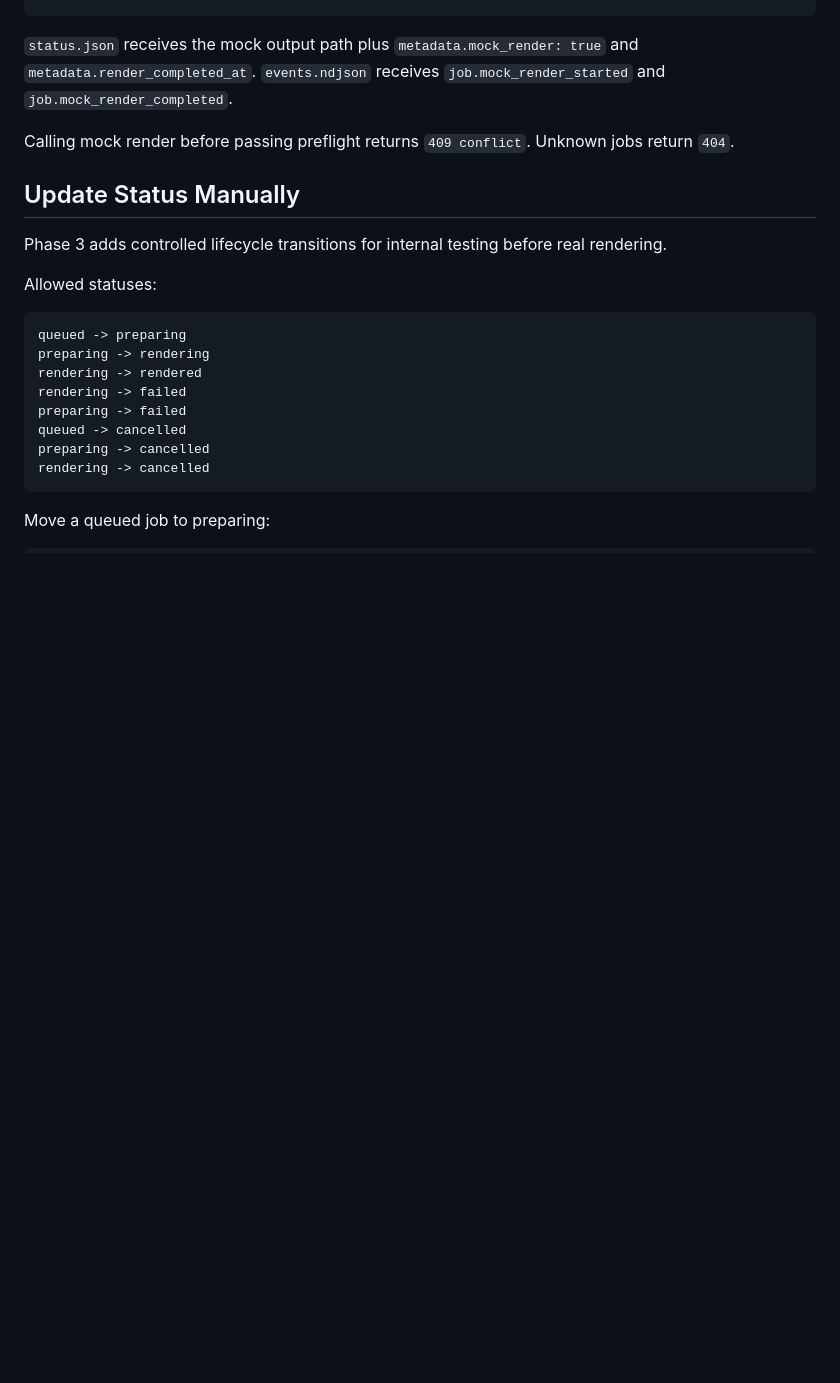
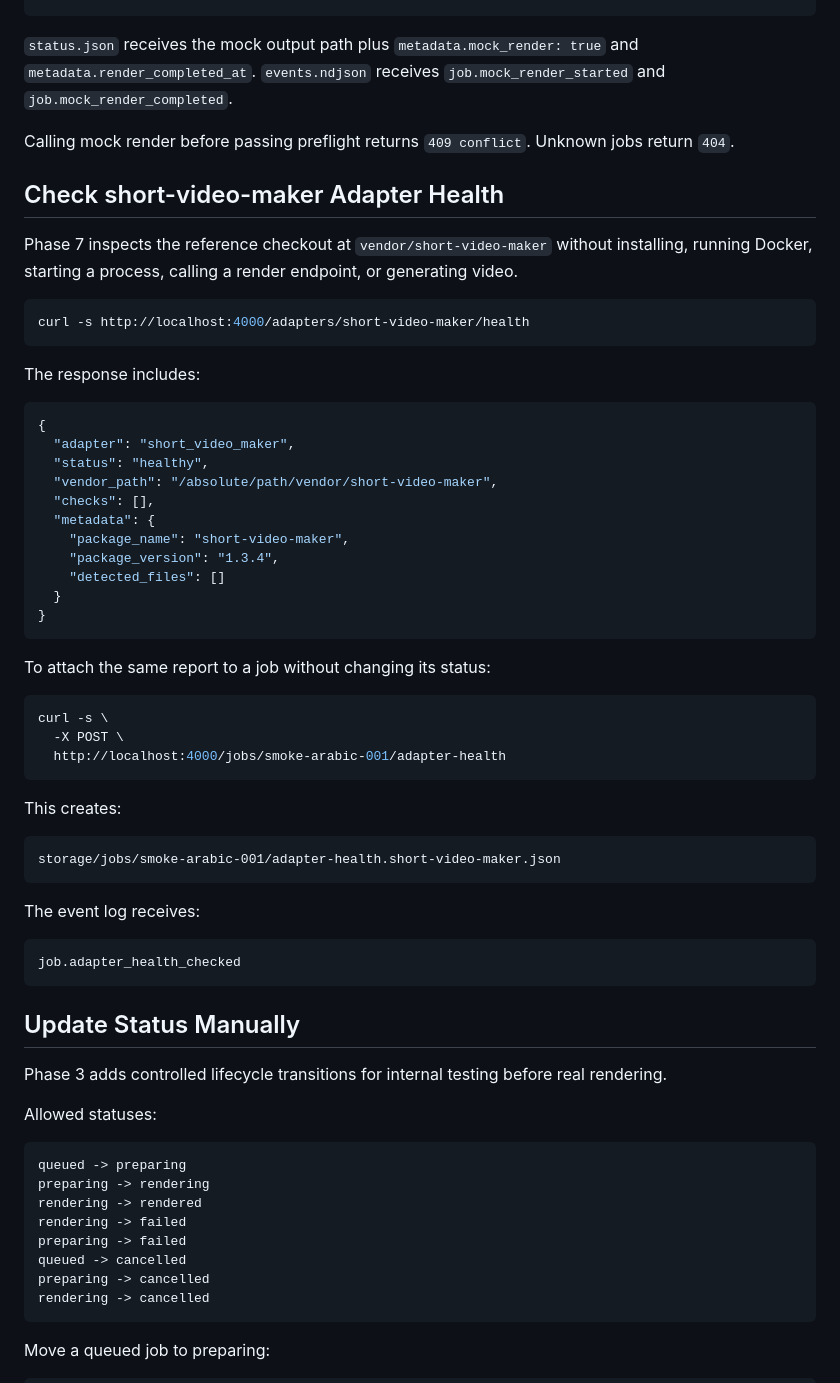
Before and after one commit to An88230/RAIZ_VIDEO, a Markdown page: docs/LOCAL_RUN.md, the part around the change. GitHub-like rendering; blank space fills up the shorter version.

````diff
--- a/docs/LOCAL_RUN.md
+++ b/docs/LOCAL_RUN.md
@@ -197,6 +197,50 @@ This is a mock render artifact. No video was generated.
 
 Calling mock render before passing preflight returns `409 conflict`. Unknown jobs return `404`.
 
+## Check short-video-maker Adapter Health
+
+Phase 7 inspects the reference checkout at `vendor/short-video-maker` without installing, running Docker, starting a process, calling a render endpoint, or generating video.
+
+```bash
+curl -s http://localhost:4000/adapters/short-video-maker/health
+```
+
+The response includes:
+
+```json
+{
+  "adapter": "short_video_maker",
+  "status": "healthy",
+  "vendor_path": "/absolute/path/vendor/short-video-maker",
+  "checks": [],
+  "metadata": {
+    "package_name": "short-video-maker",
+    "package_version": "1.3.4",
+    "detected_files": []
+  }
+}
+```
+
+To attach the same report to a job without changing its status:
+
+```bash
+curl -s \
+  -X POST \
+  http://localhost:4000/jobs/smoke-arabic-001/adapter-health
+```
+
+This creates:
+
+```text
+storage/jobs/smoke-arabic-001/adapter-health.short-video-maker.json
+```
+
+The event log receives:
+
+```text
+job.adapter_health_checked
+```
+
 ## Update Status Manually
 
 Phase 3 adds controlled lifecycle transitions for internal testing before real rendering.
````
Also changed, not shown: README.md (+9 -2 lines), docs/IMPLEMENTATION_PLAN.md (+16 -0 lines).
